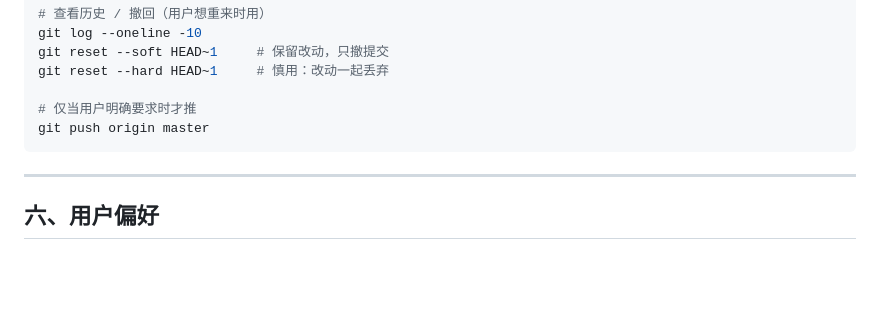
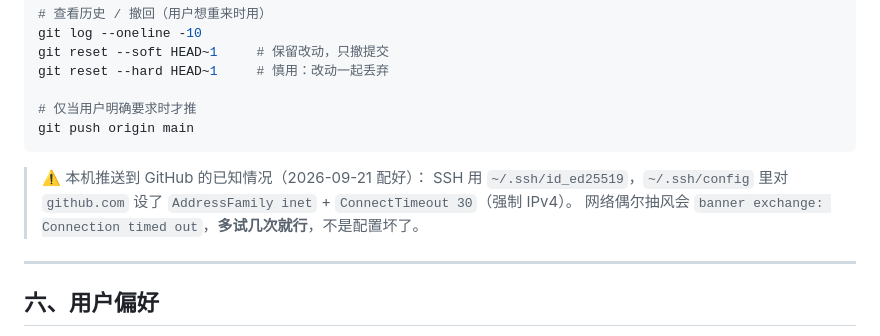
Before and after one commit to tiger8106/travel-miniprogram, a Markdown page: agent.md, the part around the change. Rendered like a GitHub page; blank space fills up the shorter version.

Commit message:
docs: agent.md 补充本机 SSH 推送注意事项

````diff
--- a/agent.md
+++ b/agent.md
@@ -184,8 +184,13 @@ git reset --soft HEAD~1     # 保留改动，只撤提交
 git reset --hard HEAD~1     # 慎用：改动一起丢弃
 
 # 仅当用户明确要求时才推
-git push origin master
+git push origin main
 ```
+
+> ⚠️ 本机推送到 GitHub 的已知情况（2026-09-21 配好）：
+> SSH 用 `~/.ssh/id_ed25519`，`~/.ssh/config` 里对 `github.com` 设了
+> `AddressFamily inet` + `ConnectTimeout 30`（强制 IPv4）。
+> 网络偶尔抽风会 `banner exchange: Connection timed out`，**多试几次就行**，不是配置坏了。
 
 ---
 
````
